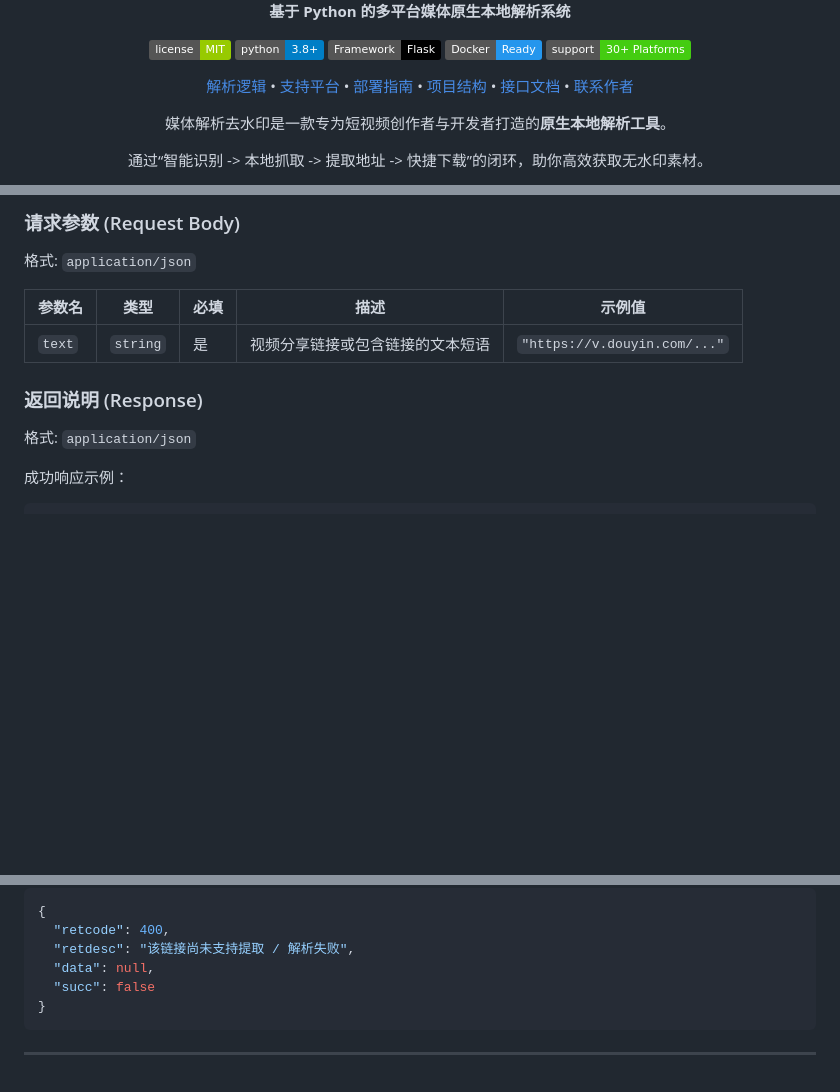
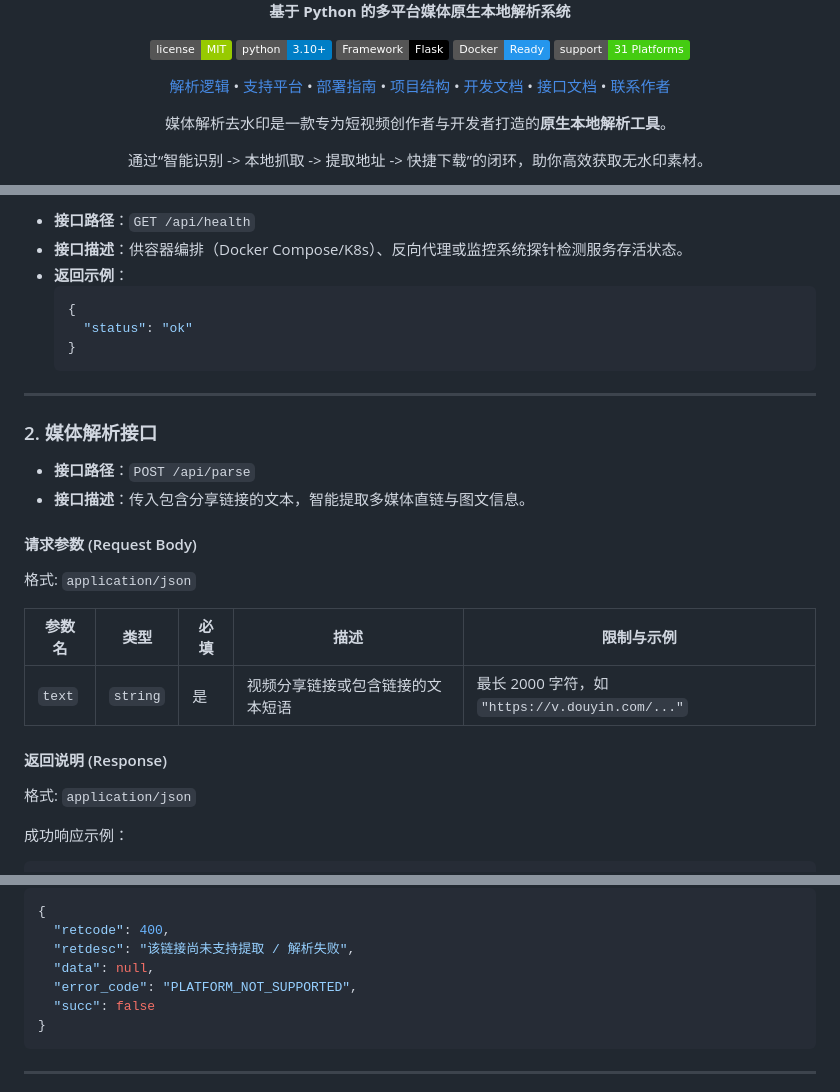
Before and after one commit to ucmao/media-parser, a Markdown page: README.md, 3 parts joined by grey strips. Rendered like a GitHub page; badges without logos; blank space fills up the shorter version.

````diff
--- a/README.md
+++ b/README.md
@@ -3,13 +3,14 @@
 
 **基于 Python 的多平台媒体原生本地解析系统**
 
-[![License](https://img.shields.io/badge/license-MIT-green.svg)](LICENSE) [![Python Version](https://img.shields.io/badge/python-3.8+-blue.svg)](https://www.python.org/) [![Flask](https://img.shields.io/badge/Framework-Flask-000000?logo=flask&logoColor=white)](https://flask.palletsprojects.com/) [![Docker](https://img.shields.io/badge/Docker-Ready-2496ED?logo=docker&logoColor=white)](#-部署指南) [![Support](https://img.shields.io/badge/support-30+%20Platforms-brightgreen.svg)](#-支持的平台矩阵)
+[![License](https://img.shields.io/badge/license-MIT-green.svg)](LICENSE) [![Python Version](https://img.shields.io/badge/python-3.10+-blue.svg)](https://www.python.org/) [![Flask](https://img.shields.io/badge/Framework-Flask-000000?logo=flask&logoColor=white)](https://flask.palletsprojects.com/) [![Docker](https://img.shields.io/badge/Docker-Ready-2496ED?logo=docker&logoColor=white)](#-部署指南) [![Support](https://img.shields.io/badge/support-31%20Platforms-brightgreen.svg)](#-支持的平台矩阵)
 
 <p align="center">
 <a href="#-核心解析逻辑">解析逻辑</a> •
 <a href="#-支持的平台矩阵">支持平台</a> •
 <a href="#-部署指南">部署指南</a> •
 <a href="#-项目结构">项目结构</a> •
+<a href="#-开发者文档与逆向百科">开发文档</a> •
 <a href="#-api-核心接口说明">接口文档</a> •
 <a href="#-联系作者">联系作者</a>
 </p>
@@ -163,12 +205,28 @@ python3 tests/manual_verify_parsers.py --platform "小云雀AI"
 
-### 请求参数 (Request Body)
+* **接口路径**：`GET /api/health`
+* **接口描述**：供容器编排（Docker Compose/K8s）、反向代理或监控系统探针检测服务存活状态。
+* **返回示例**：
+  ```json
+  {
+    "status": "ok"
+  }
+  ```
+
+---
+
+### 2. 媒体解析接口
+
+* **接口路径**：`POST /api/parse`
+* **接口描述**：传入包含分享链接的文本，智能提取多媒体直链与图文信息。
+
+#### 请求参数 (Request Body)
 格式: `application/json`
 
-| 参数名 | 类型 | 必填 | 描述 | 示例值 |
+| 参数名 | 类型 | 必填 | 描述 | 限制与示例 |
 | --- | --- | --- | --- | --- |
-| `text` | `string` | 是 | 视频分享链接或包含链接的文本短语 | `"https://v.douyin.com/..."` |
+| `text` | `string` | 是 | 视频分享链接或包含链接的文本短语 | 最长 2000 字符，如 `"https://v.douyin.com/..."` |
 
-### 返回说明 (Response)
+#### 返回说明 (Response)
 格式: `application/json`
 
 成功响应示例：
@@ -210,6 +268,7 @@ python3 tests/manual_verify_parsers.py --platform "小云雀AI"
   "retcode": 400,
   "retdesc": "该链接尚未支持提取 / 解析失败",
   "data": null,
+  "error_code": "PLATFORM_NOT_SUPPORTED",
   "succ": false
 }
 ```
````
Also changed, not shown: other parts of README.md (+56 -15 lines).
